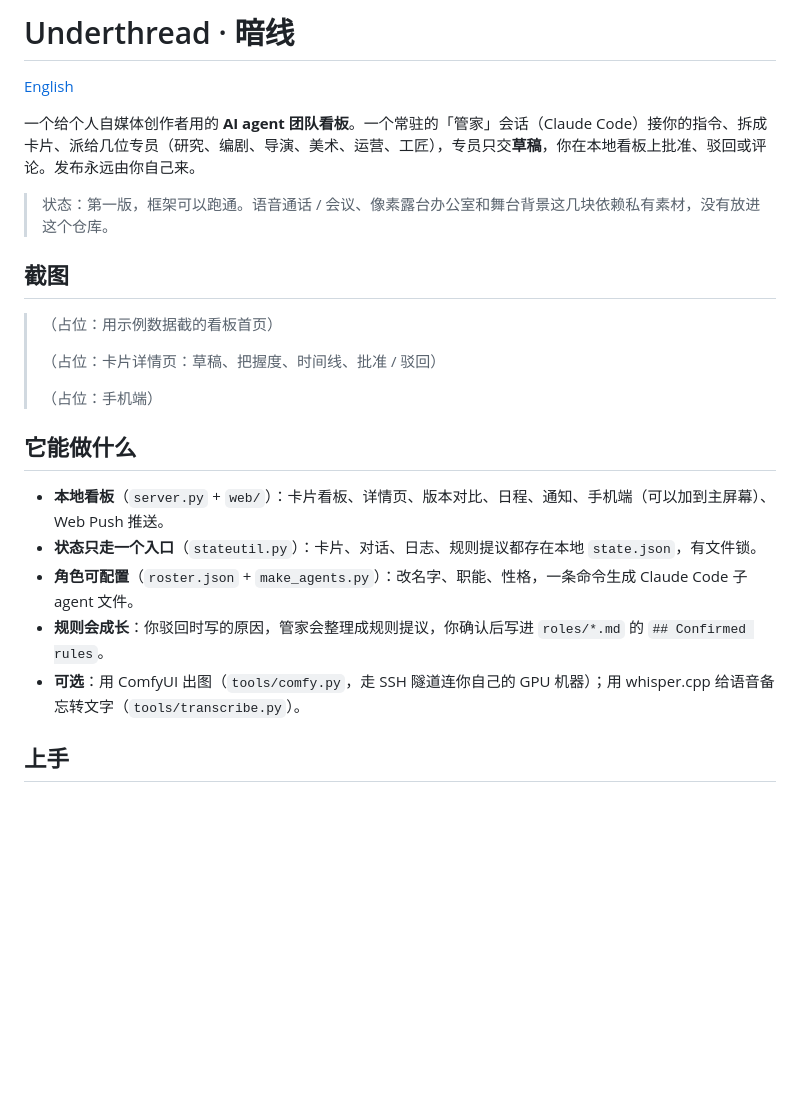
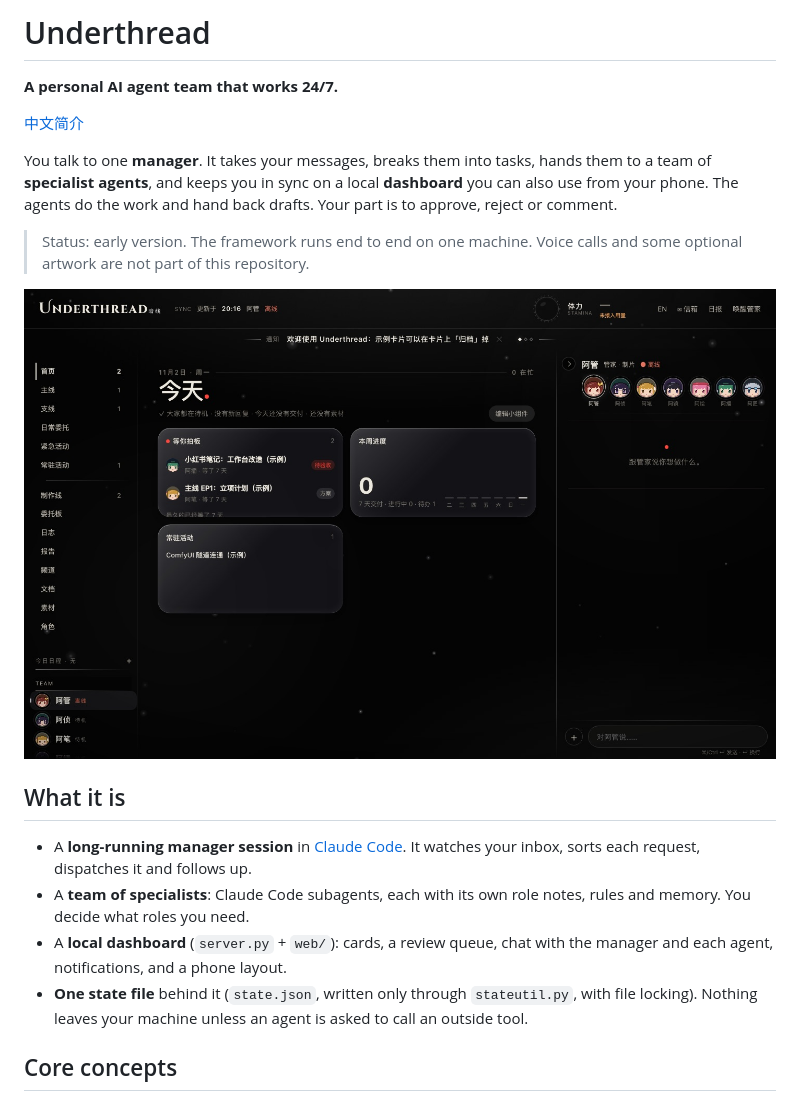
Before and after one commit to dxu2/underthread, a Markdown page: README.md, the part around one of its changes. Drawn GitHub-style; pictures changed too: docs/screenshot-desktop.jpg (added); blank space fills up the shorter version.

```diff
--- a/README.md
+++ b/README.md
@@ -1,26 +1,21 @@
-# Underthread · 暗线
+# Underthread
 
-[English](README.en.md)
+**A personal AI agent team that works 24/7.**
 
-一个给个人自媒体创作者用的 **AI agent 团队看板**。一个常驻的「管家」会话（Claude Code）接你的指令、拆成卡片、派给几位专员（研究、编剧、导演、美术、运营、工匠），专员只交**草稿**，你在本地看板上批准、驳回或评论。发布永远由你自己来。
+[中文简介](#中文简介)
 
-> 状态：第一版，框架可以跑通。语音通话 / 会议、像素露台办公室和舞台背景这几块依赖私有素材，没有放进这个仓库。
+You talk to one **manager**. It takes your messages, breaks them into tasks, hands them to a team of **specialist agents**, and keeps you in sync on a local **dashboard** you can also use from your phone. The agents do the work and hand back drafts. Your part is to approve, reject or comment.
 
-## 截图
+> Status: early version. The framework runs end to end on one machine. Voice calls and some optional artwork are not part of this repository.
 
-> （占位：用示例数据截的看板首页）
->
-> （占位：卡片详情页：草稿、把握度、时间线、批准 / 驳回）
->
-> （占位：手机端）
+![Dashboard home (example data)](docs/screenshot-desktop.jpg)
 
-## 它能做什么
+## What it is
 
-- **本地看板**（`server.py` + `web/`）：卡片看板、详情页、版本对比、日程、通知、手机端（可以加到主屏幕）、Web Push 推送。
-- **状态只走一个入口**（`stateutil.py`）：卡片、对话、日志、规则提议都存在本地 `state.json`，有文件锁。
-- **角色可配置**（`roster.json` + `make_agents.py`）：改名字、职能、性格，一条命令生成 Claude Code 子 agent 文件。
-- **规则会成长**：你驳回时写的原因，管家会整理成规则提议，你确认后写进 `roles/*.md` 的 `## Confirmed rules`。
-- **可选**：用 ComfyUI 出图（`tools/comfy.py`，走 SSH 隧道连你自己的 GPU 机器）；用 whisper.cpp 给语音备忘转文字（`tools/transcribe.py`）。
+- A **long-running manager session** in [Claude Code](https://docs.claude.com/en/docs/claude-code). It watches your inbox, sorts each request, dispatches it and follows up.
+- A **team of specialists**: Claude Code subagents, each with its own role notes, rules and memory. You decide what roles you need.
+- A **local dashboard** (`server.py` + `web/`): cards, a review queue, chat with the manager and each agent, notifications, and a phone layout.
+- **One state file** behind it (`state.json`, written only through `stateutil.py`, with file locking). Nothing leaves your machine unless an agent is asked to call an outside tool.
 
-## 上手
+## Core concepts
 
```
Also changed, not shown: other parts of README.md (+64 -23 lines), README.en.md (deleted, +0 -69 lines), docs/screenshot-phone.jpg (added).
